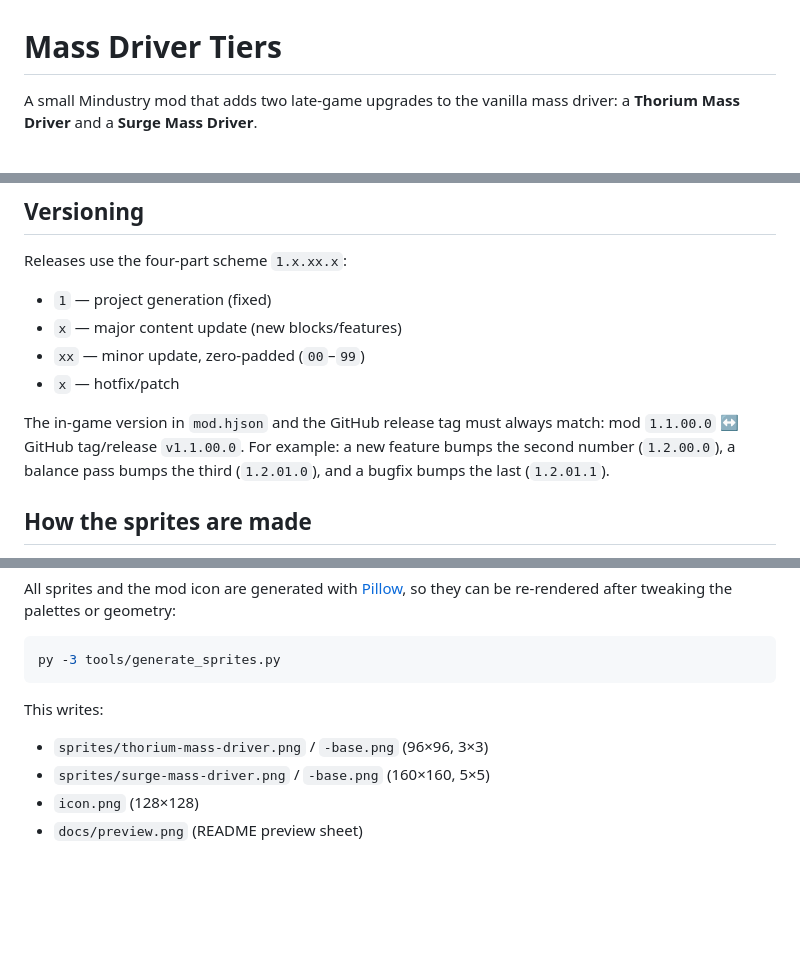
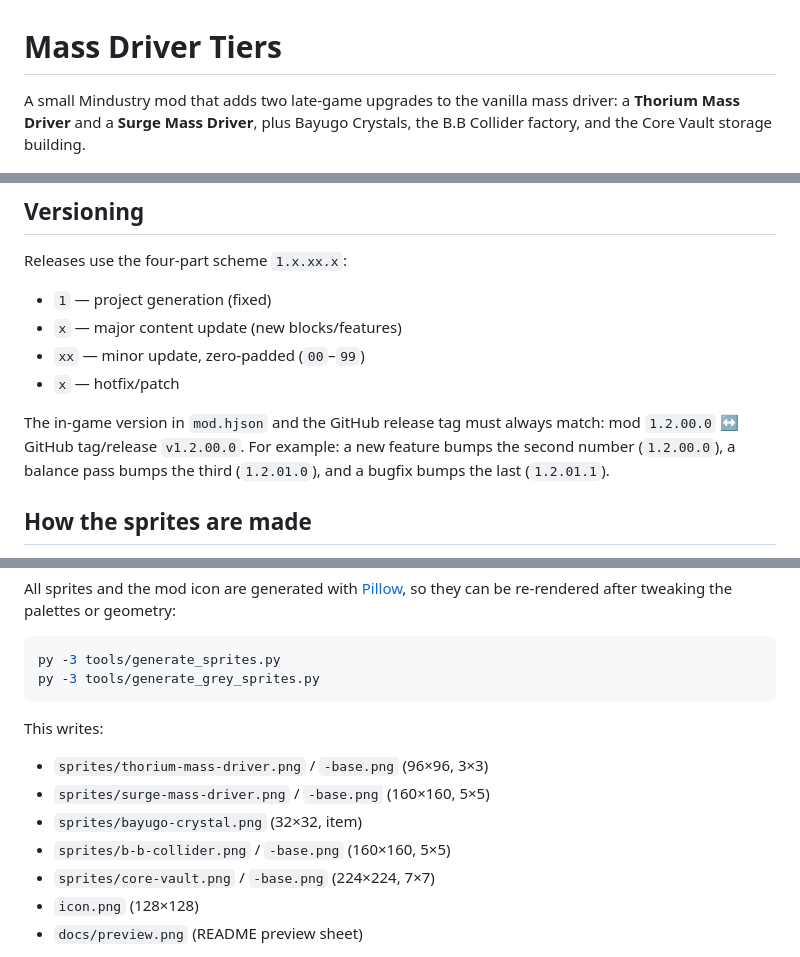
Before and after one commit to Ranii-Reprograms/More-Utils, a Markdown page: README.md, 3 parts joined by grey strips. GitHub-like rendering; blank space fills up the shorter version.

````diff
--- a/README.md
+++ b/README.md
@@ -1,7 +1,8 @@
 # Mass Driver Tiers
 
 A small Mindustry mod that adds two late-game upgrades to the vanilla mass driver:
-a **Thorium Mass Driver** and a **Surge Mass Driver**.
+a **Thorium Mass Driver** and a **Surge Mass Driver**, plus Bayugo Crystals, the
+B.B Collider factory, and the Core Vault storage building.
 
 ![Preview](docs/preview.png)
 
@@ -75,7 +150,7 @@ Releases use the four-part scheme `1.x.xx.x`:
 - `x` — hotfix/patch
 
 The in-game version in `mod.hjson` and the GitHub release tag must always match:
-mod `1.1.00.0` ↔ GitHub tag/release `v1.1.00.0`. For example: a new feature bumps
+mod `1.2.00.0` ↔ GitHub tag/release `v1.2.00.0`. For example: a new feature bumps
 the second number (`1.2.00.0`), a balance pass bumps the third (`1.2.01.0`), and a
 bugfix bumps the last (`1.2.01.1`).
 
@@ -103,12 +178,16 @@ so they can be re-rendered after tweaking the palettes or geometry:
 
 ```sh
 py -3 tools/generate_sprites.py
+py -3 tools/generate_grey_sprites.py
 ```
 
 This writes:
 
 - `sprites/thorium-mass-driver.png` / `-base.png` (96×96, 3×3)
 - `sprites/surge-mass-driver.png` / `-base.png` (160×160, 5×5)
+- `sprites/bayugo-crystal.png` (32×32, item)
+- `sprites/b-b-collider.png` / `-base.png` (160×160, 5×5)
+- `sprites/core-vault.png` / `-base.png` (224×224, 7×7)
 - `icon.png` (128×128)
 - `docs/preview.png` (README preview sheet)
 
````
Also changed, not shown: other parts of README.md (+74 -0 lines), sprites/b-b-collider-base.png (added), sprites/b-b-collider.png (added), sprites/bayugo-crystal.png (added), sprites/core-vault-base.png (added), sprites/core-vault.png (added), 6 other files.
